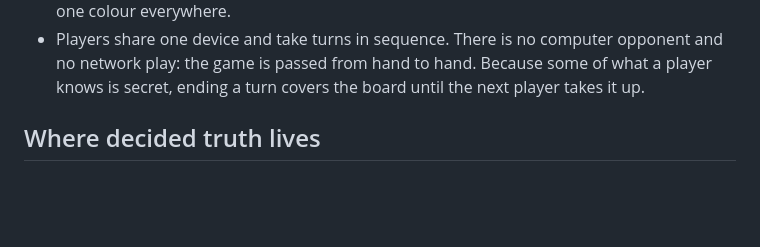
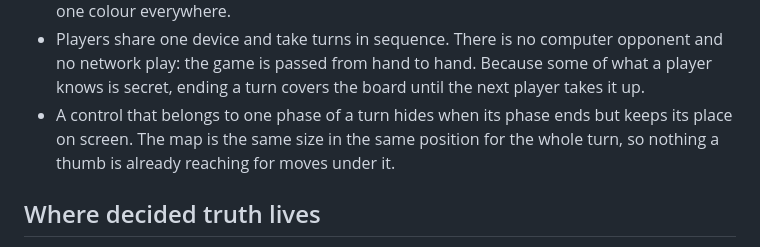
Before and after one commit to stefanvr/risky-turn, a Markdown page: PRODUCT.md, the part around the change. GitHub-like rendering; blank space fills up the shorter version.

Commit message:
Settle that a turn's layout stands still
Co-Authored-By: Claude Opus 5 <noreply@anthropic.com>

```diff
--- a/PRODUCT.md
+++ b/PRODUCT.md
@@ -40,6 +40,9 @@ they are declared. A round needs only a phone and a few minutes of attention.
   opponent and no network play: the game is passed from hand to hand. Because
   some of what a player knows is secret, ending a turn covers the board until
   the next player takes it up.
+- A control that belongs to one phase of a turn hides when its phase ends but
+  keeps its place on screen. The map is the same size in the same position for
+  the whole turn, so nothing a thumb is already reaching for moves under it.
 
 ## Where decided truth lives
 - which of Risk's rules are kept, changed or dropped -> docs/rules.md
```
